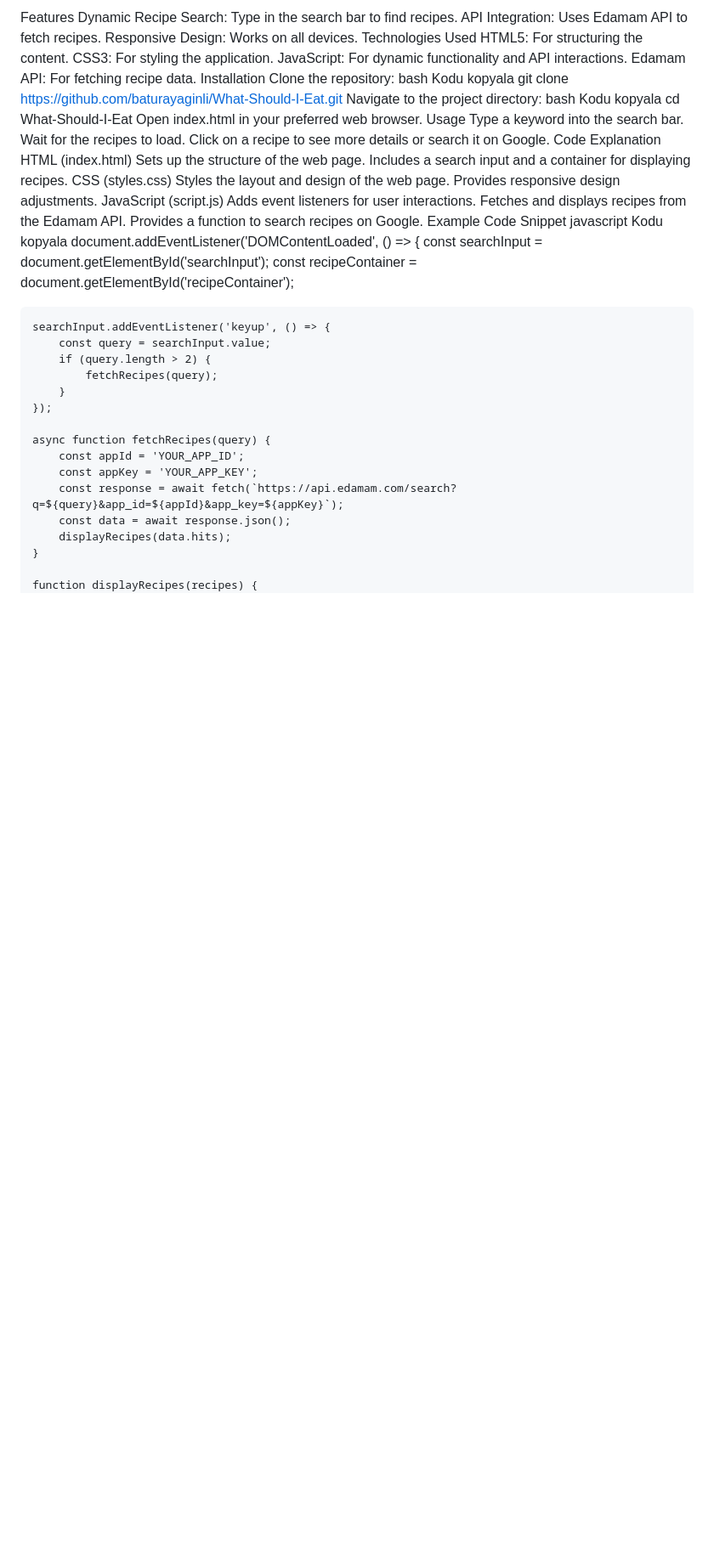
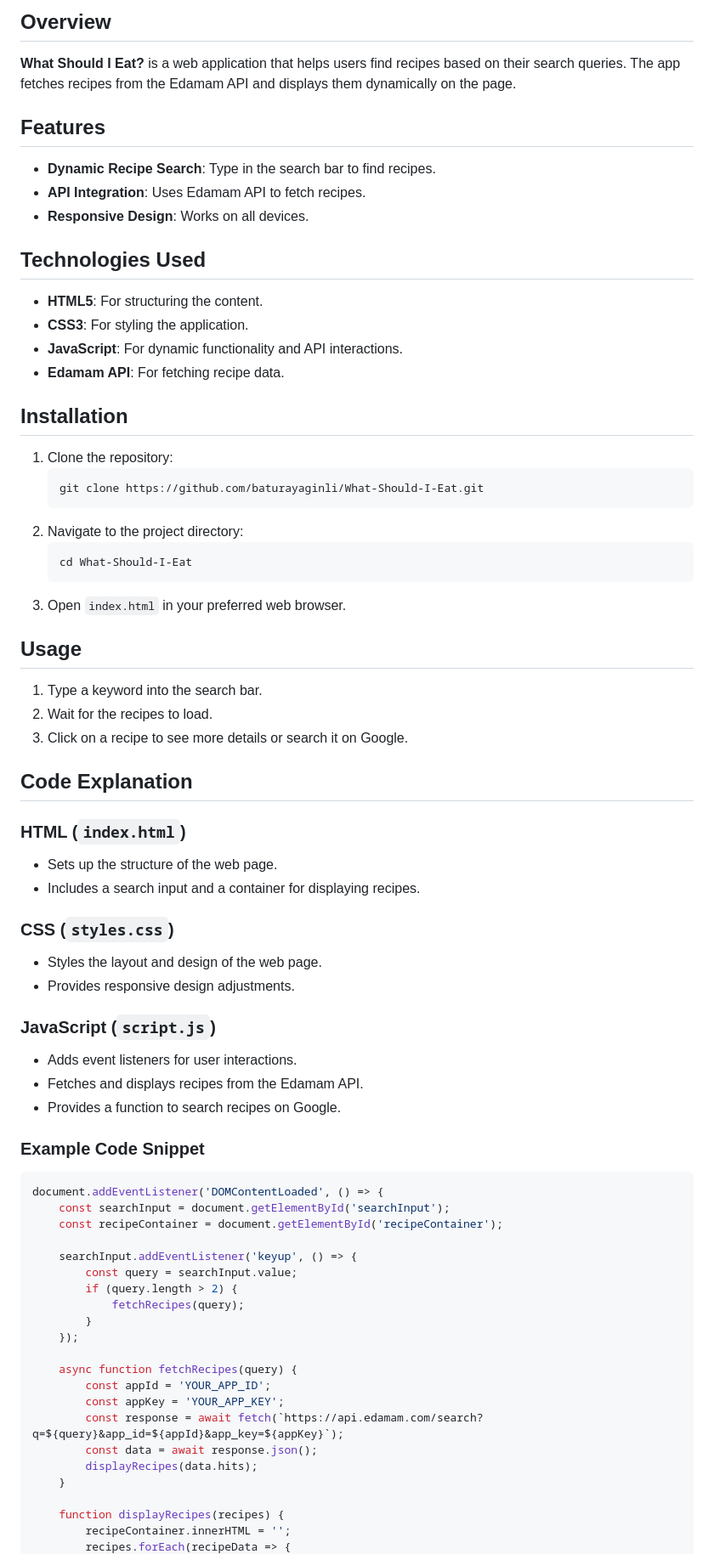
Before and after one commit to baturayaginli/What-Should-I-Eat, a Markdown page: README.md, the part around the change printed below. Shown: that part at 85% size. GitHub-like rendering; blank space fills up the shorter version.

````diff
--- a/README.md
+++ b/README.md
@@ -5,41 +4,57 @@ What Should I Eat? is a web application that helps users find recipes based on t
 
-Features
-Dynamic Recipe Search: Type in the search bar to find recipes.
-API Integration: Uses Edamam API to fetch recipes.
-Responsive Design: Works on all devices.
-Technologies Used
-HTML5: For structuring the content.
-CSS3: For styling the application.
-JavaScript: For dynamic functionality and API interactions.
-Edamam API: For fetching recipe data.
-Installation
-Clone the repository:
-bash
-Kodu kopyala
-git clone https://github.com/baturayaginli/What-Should-I-Eat.git
-Navigate to the project directory:
-bash
-Kodu kopyala
-cd What-Should-I-Eat
-Open index.html in your preferred web browser.
-Usage
-Type a keyword into the search bar.
-Wait for the recipes to load.
-Click on a recipe to see more details or search it on Google.
-Code Explanation
-HTML (index.html)
-Sets up the structure of the web page.
-Includes a search input and a container for displaying recipes.
-CSS (styles.css)
-Styles the layout and design of the web page.
-Provides responsive design adjustments.
-JavaScript (script.js)
-Adds event listeners for user interactions.
-Fetches and displays recipes from the Edamam API.
-Provides a function to search recipes on Google.
-Example Code Snippet
-javascript
-Kodu kopyala
+## Overview
+
+**What Should I Eat?** is a web application that helps users find recipes based on their search queries. The app fetches recipes from the Edamam API and displays them dynamically on the page.
+
+## Features
+
+- **Dynamic Recipe Search**: Type in the search bar to find recipes.
+- **API Integration**: Uses Edamam API to fetch recipes.
+- **Responsive Design**: Works on all devices.
+
+## Technologies Used
+
+- **HTML5**: For structuring the content.
+- **CSS3**: For styling the application.
+- **JavaScript**: For dynamic functionality and API interactions.
+- **Edamam API**: For fetching recipe data.
+
+## Installation
+
+1. Clone the repository:
+    ```bash
+    git clone https://github.com/baturayaginli/What-Should-I-Eat.git
+    ```
+2. Navigate to the project directory:
+    ```bash
+    cd What-Should-I-Eat
+    ```
+3. Open `index.html` in your preferred web browser.
+
+## Usage
+
+1. Type a keyword into the search bar.
+2. Wait for the recipes to load.
+3. Click on a recipe to see more details or search it on Google.
+
+## Code Explanation
+
+### HTML (`index.html`)
+- Sets up the structure of the web page.
+- Includes a search input and a container for displaying recipes.
+
+### CSS (`styles.css`)
+- Styles the layout and design of the web page.
+- Provides responsive design adjustments.
+
+### JavaScript (`script.js`)
+- Adds event listeners for user interactions.
+- Fetches and displays recipes from the Edamam API.
+- Provides a function to search recipes on Google.
+
+### Example Code Snippet
+
+```javascript
 document.addEventListener('DOMContentLoaded', () => {
     const searchInput = document.getElementById('searchInput');
     const recipeContainer = document.getElementById('recipeContainer');
````
Also changed, not shown: other parts of README.md (+2 -8 lines).
